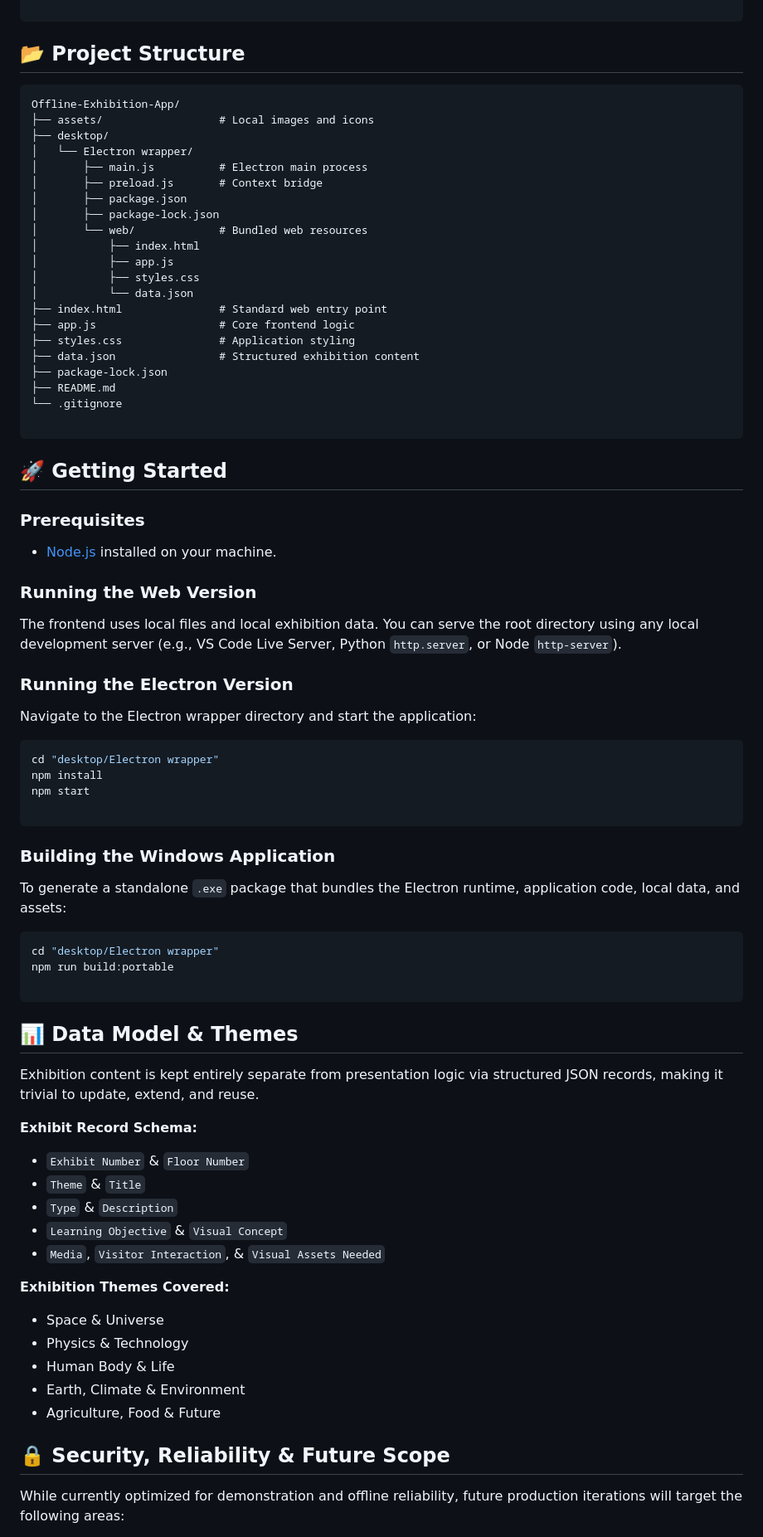
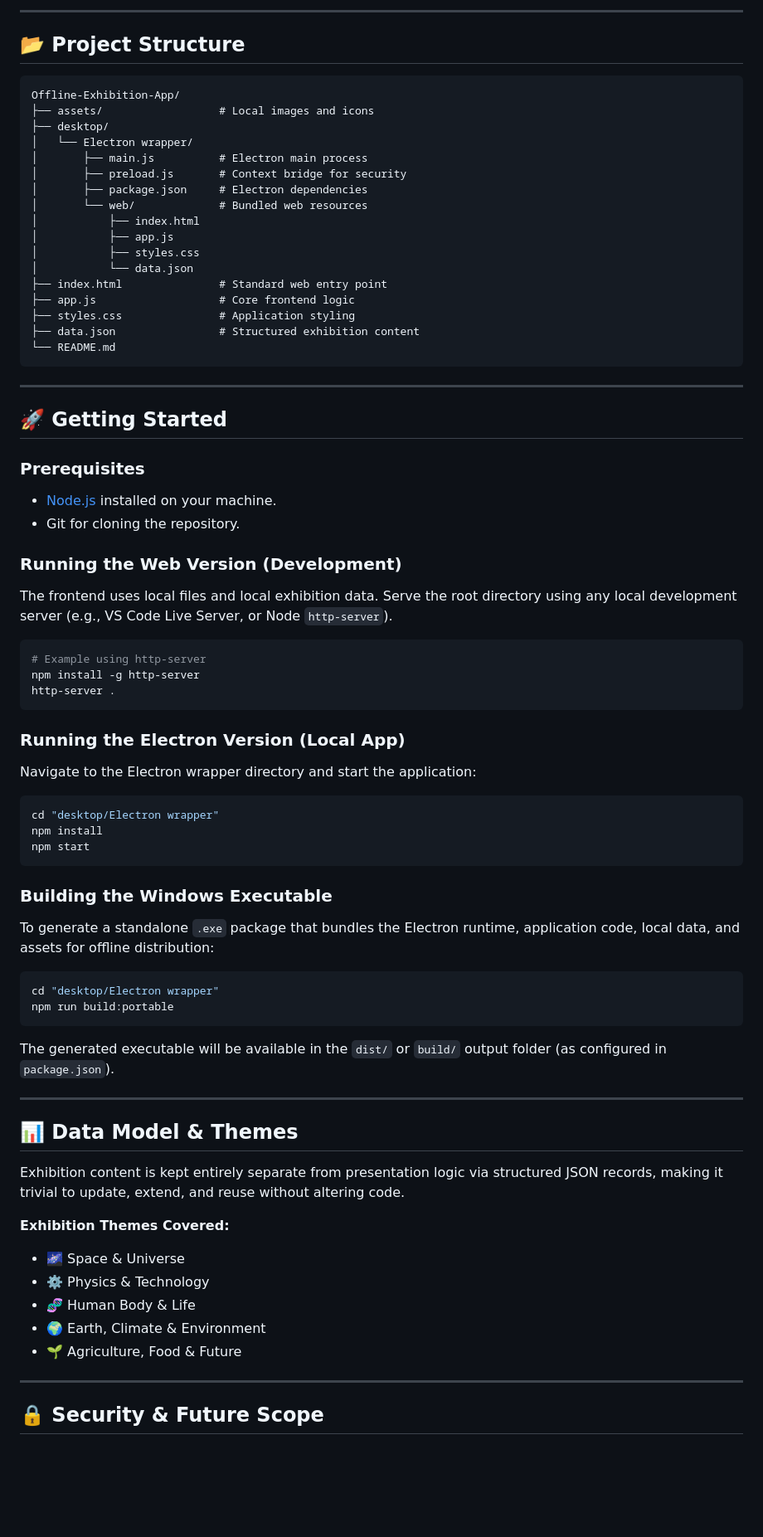
Before and after one commit to nitinc264/Offline-Exhibition-App, a Markdown page: README.md, the part around one of its changes. Shown at 83% size. GitHub-like rendering; blank space fills up the shorter version.

````diff
--- a/README.md
+++ b/README.md
@@ -66,5 +37,5 @@ The architecture maintains a strict separation between content, frontend logic,
 
-```
+---
 
 ## 📂 Project Structure
 
@@ -74,9 +45,8 @@ Offline-Exhibition-App/
 ├── desktop/
 │   └── Electron wrapper/
 │       ├── main.js          # Electron main process
-│       ├── preload.js       # Context bridge
-│       ├── package.json
-│       ├── package-lock.json
+│       ├── preload.js       # Context bridge for security
+│       ├── package.json     # Electron dependencies
 │       └── web/             # Bundled web resources
 │           ├── index.html
 │           ├── app.js
@@ -86,23 +56,29 @@ Offline-Exhibition-App/
 ├── app.js                   # Core frontend logic
 ├── styles.css               # Application styling
 ├── data.json                # Structured exhibition content
-├── package-lock.json
-├── README.md
-└── .gitignore
+└── README.md
+```
 
-```
+---
 
 ## 🚀 Getting Started
 
 ### Prerequisites
 
-* [Node.js](https://nodejs.org/) installed on your machine.
+- [Node.js](https://nodejs.org/) installed on your machine.
+- Git for cloning the repository.
 
-### Running the Web Version
+### Running the Web Version (Development)
 
-The frontend uses local files and local exhibition data. You can serve the root directory using any local development server (e.g., VS Code Live Server, Python `http.server`, or Node `http-server`).
+The frontend uses local files and local exhibition data. Serve the root directory using any local development server (e.g., VS Code Live Server, or Node `http-server`).
 
-### Running the Electron Version
+```bash
+# Example using http-server
+npm install -g http-server
+http-server .
+```
+
+### Running the Electron Version (Local App)
 
 Navigate to the Electron wrapper directory and start the application:
 
@@ -110,40 +86,34 @@ Navigate to the Electron wrapper directory and start the application:
 cd "desktop/Electron wrapper"
 npm install
 npm start
-
 ```
 
-### Building the Windows Application
+### Building the Windows Executable
 
-To generate a standalone `.exe` package that bundles the Electron runtime, application code, local data, and assets:
+To generate a standalone `.exe` package that bundles the Electron runtime, application code, local data, and assets for offline distribution:
 
 ```bash
 cd "desktop/Electron wrapper"
 npm run build:portable
+```
 
-```
+The generated executable will be available in the `dist/` or `build/` output folder (as configured in `package.json`).
+
+---
 
 ## 📊 Data Model & Themes
 
-Exhibition content is kept entirely separate from presentation logic via structured JSON records, making it trivial to update, extend, and reuse.
-
-**Exhibit Record Schema:**
-
-* `Exhibit Number` & `Floor Number`
-* `Theme` & `Title`
-* `Type` & `Description`
-* `Learning Objective` & `Visual Concept`
-* `Media`, `Visitor Interaction`, & `Visual Assets Needed`
+Exhibition content is kept entirely separate from presentation logic via structured JSON records, making it trivial to update, extend, and reuse without altering code.
 
 **Exhibition Themes Covered:**
 
-* Space & Universe
-* Physics & Technology
-* Human Body & Life
-* Earth, Climate & Environment
-* Agriculture, Food & Future
+- 🌌 Space & Universe
+- ⚙️ Physics & Technology
+- 🧬 Human Body & Life
+- 🌍 Earth, Climate & Environment
+- 🌱 Agriculture, Food & Future
 
-## 🔒 Security, Reliability & Future Scope
+---
 
-While currently optimized for demonstration and offline reliability, future production iterations will target the following areas:
+## 🔒 Security & Future Scope
 
````
Also changed, not shown: other parts of README.md (+45 -58 lines).
